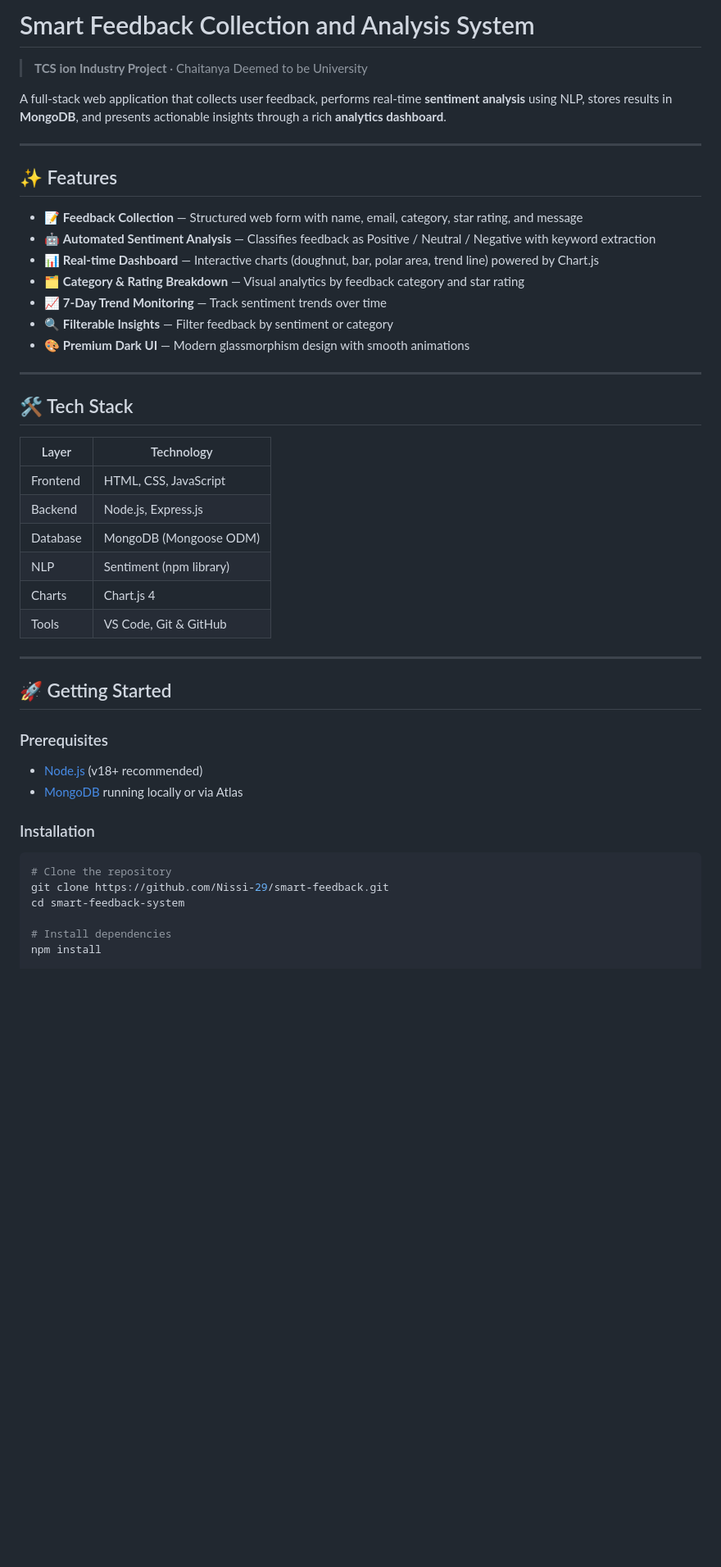
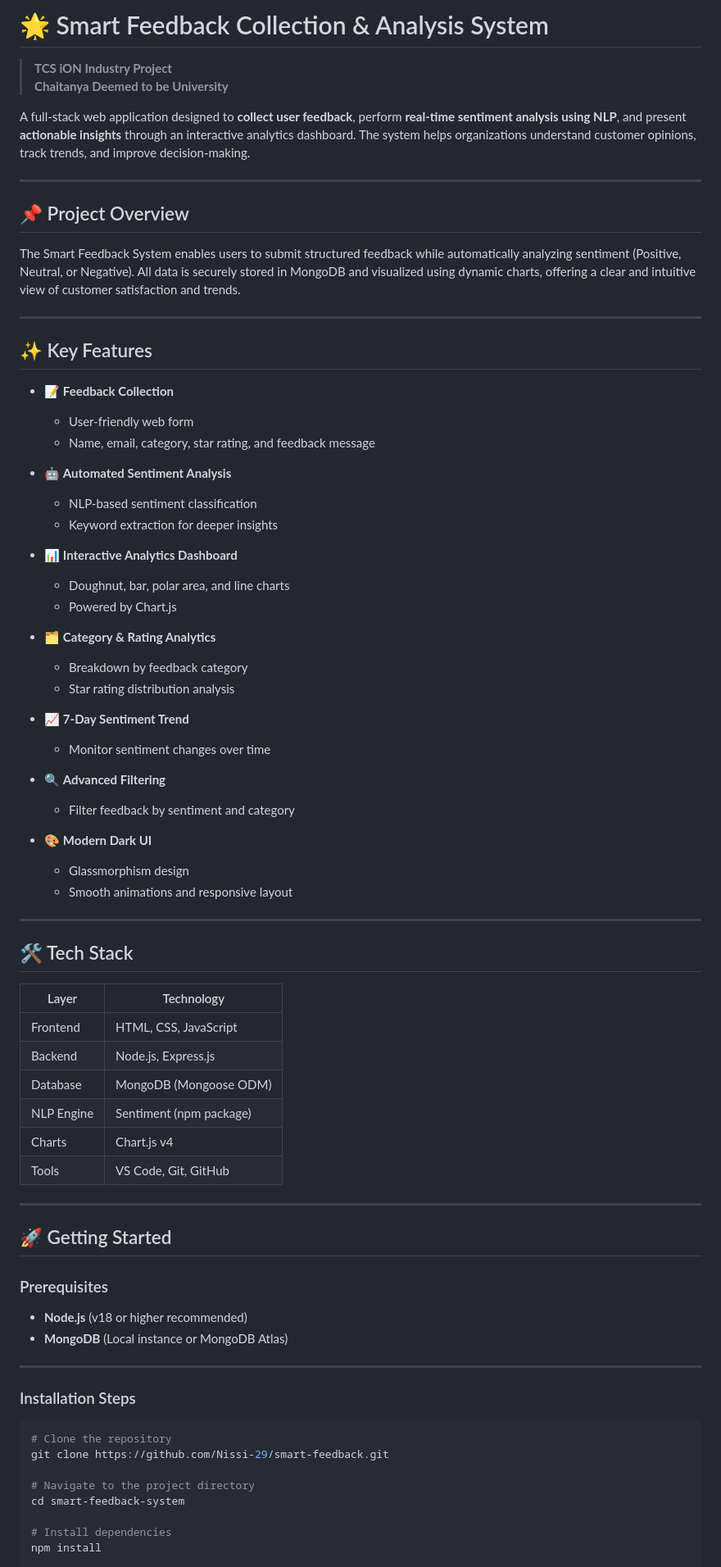
Before and after one commit to Nissi-29/smart-feedback, a Markdown page: README.md, the part around one of its changes. Shown at 82% size. Rendered like a GitHub page; blank space fills up the shorter version.

Commit message:
Revise README for clarity and structure
Updated project overview, features, and installation instructions in README.

````diff
--- a/README.md
+++ b/README.md
@@ -1,33 +1,58 @@
-# Smart Feedback Collection and Analysis System
+# 🌟 Smart Feedback Collection & Analysis System
 
-> **TCS ion Industry Project** · Chaitanya Deemed to be University
+> **TCS iON Industry Project**
+> **Chaitanya Deemed to be University**
 
-A full-stack web application that collects user feedback, performs real-time **sentiment analysis** using NLP, stores results in **MongoDB**, and presents actionable insights through a rich **analytics dashboard**.
+A full-stack web application designed to **collect user feedback**, perform **real-time sentiment analysis using NLP**, and present **actionable insights** through an interactive analytics dashboard. The system helps organizations understand customer opinions, track trends, and improve decision-making.
 
 ---
 
-## ✨ Features
+## 📌 Project Overview
 
-- 📝 **Feedback Collection** — Structured web form with name, email, category, star rating, and message
-- 🤖 **Automated Sentiment Analysis** — Classifies feedback as Positive / Neutral / Negative with keyword extraction
-- 📊 **Real-time Dashboard** — Interactive charts (doughnut, bar, polar area, trend line) powered by Chart.js
-- 🗂️ **Category & Rating Breakdown** — Visual analytics by feedback category and star rating
-- 📈 **7-Day Trend Monitoring** — Track sentiment trends over time
-- 🔍 **Filterable Insights** — Filter feedback by sentiment or category
-- 🎨 **Premium Dark UI** — Modern glassmorphism design with smooth animations
+The Smart Feedback System enables users to submit structured feedback while automatically analyzing sentiment (Positive, Neutral, or Negative). All data is securely stored in MongoDB and visualized using dynamic charts, offering a clear and intuitive view of customer satisfaction and trends.
+
+---
+
+## ✨ Key Features
+
+- 📝 **Feedback Collection**
+  - User-friendly web form
+  - Name, email, category, star rating, and feedback message
+
+- 🤖 **Automated Sentiment Analysis**
+  - NLP-based sentiment classification
+  - Keyword extraction for deeper insights
+
+- 📊 **Interactive Analytics Dashboard**
+  - Doughnut, bar, polar area, and line charts
+  - Powered by Chart.js
+
+- 🗂️ **Category & Rating Analytics**
+  - Breakdown by feedback category
+  - Star rating distribution analysis
+
+- 📈 **7-Day Sentiment Trend**
+  - Monitor sentiment changes over time
+
+- 🔍 **Advanced Filtering**
+  - Filter feedback by sentiment and category
+
+- 🎨 **Modern Dark UI**
+  - Glassmorphism design
+  - Smooth animations and responsive layout
 
 ---
 
 ## 🛠️ Tech Stack
 
-| Layer       | Technology                |
-|-------------|---------------------------|
-| Frontend    | HTML, CSS, JavaScript     |
-| Backend     | Node.js, Express.js       |
-| Database    | MongoDB (Mongoose ODM)    |
-| NLP         | Sentiment (npm library)   |
-| Charts      | Chart.js 4                |
-| Tools       | VS Code, Git & GitHub     |
+| Layer        | Technology |
+|--------------|------------|
+| Frontend     | HTML, CSS, JavaScript |
+| Backend      | Node.js, Express.js |
+| Database     | MongoDB (Mongoose ODM) |
+| NLP Engine   | Sentiment (npm package) |
+| Charts       | Chart.js v4 |
+| Tools        | VS Code, Git, GitHub |
 
 ---
 
@@ -35,14 +60,18 @@ A full-stack web application that collects user feedback, performs real-time **s
 
 ### Prerequisites
 
-- [Node.js](https://nodejs.org/) (v18+ recommended)
-- [MongoDB](https://www.mongodb.com/) running locally or via Atlas
+- **Node.js** (v18 or higher recommended)
+- **MongoDB** (Local instance or MongoDB Atlas)
 
-### Installation
+---
+
+### Installation Steps
 
 ```bash
 # Clone the repository
 git clone https://github.com/Nissi-29/smart-feedback.git
+
+# Navigate to the project directory
 cd smart-feedback-system
 
 # Install dependencies
````
Also changed, not shown: other parts of README.md (+10 -48 lines).
